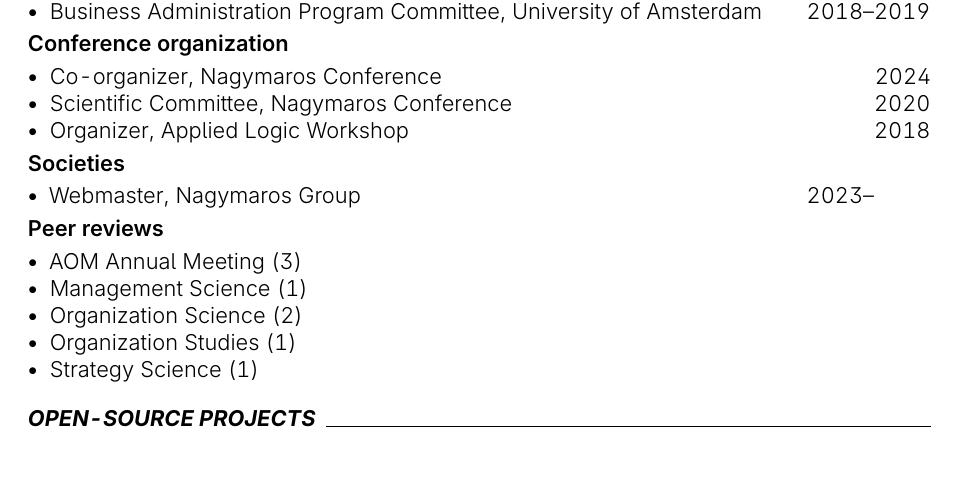
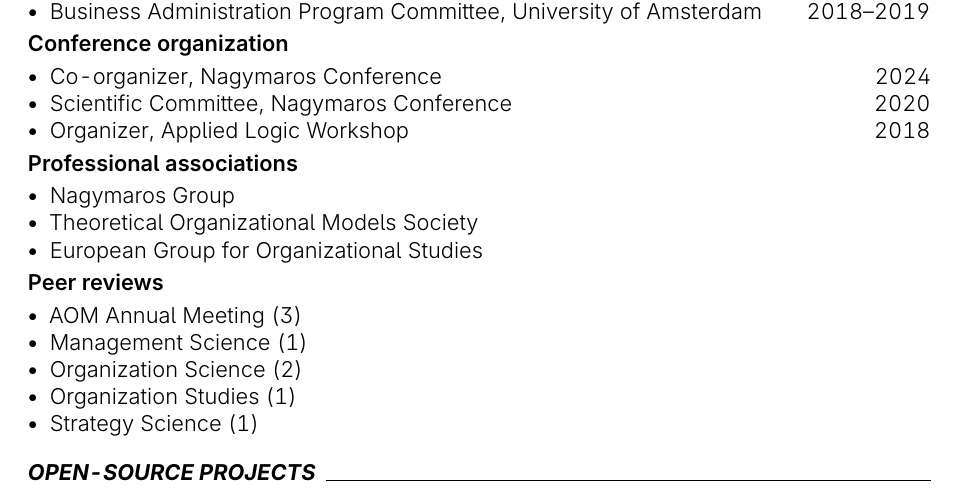
Before and after one commit to piazzai/piazzai.github.io, a LaTeX CV (cv.tex): part of page 3 of 4, cut so that both start at the same text, the shorter picture padded with empty space. Compiled offline with pdfLaTeX.

Commit message:
Rename and expand section

```diff
--- a/cv.tex
+++ b/cv.tex
@@ -212,10 +212,12 @@
     \cvline{Organizer}{Applied Logic Workshop}{2018}
 \end{cvlines}
 
-\cvsubsection{Societies}
+\cvsubsection{Professional associations}
 
 \begin{cvlines}
-    \cvline{Webmaster}{Nagymaros Group}{2023--\phantom{0000}}
+    \cvline[]{Nagymaros Group}{}{}
+    \cvline[]{Theoretical Organizational Models Society}{}{}
+    \cvline[]{European Group for Organizational Studies}{}{}
 \end{cvlines}
 
 \cvsubsection{Peer reviews}
```
